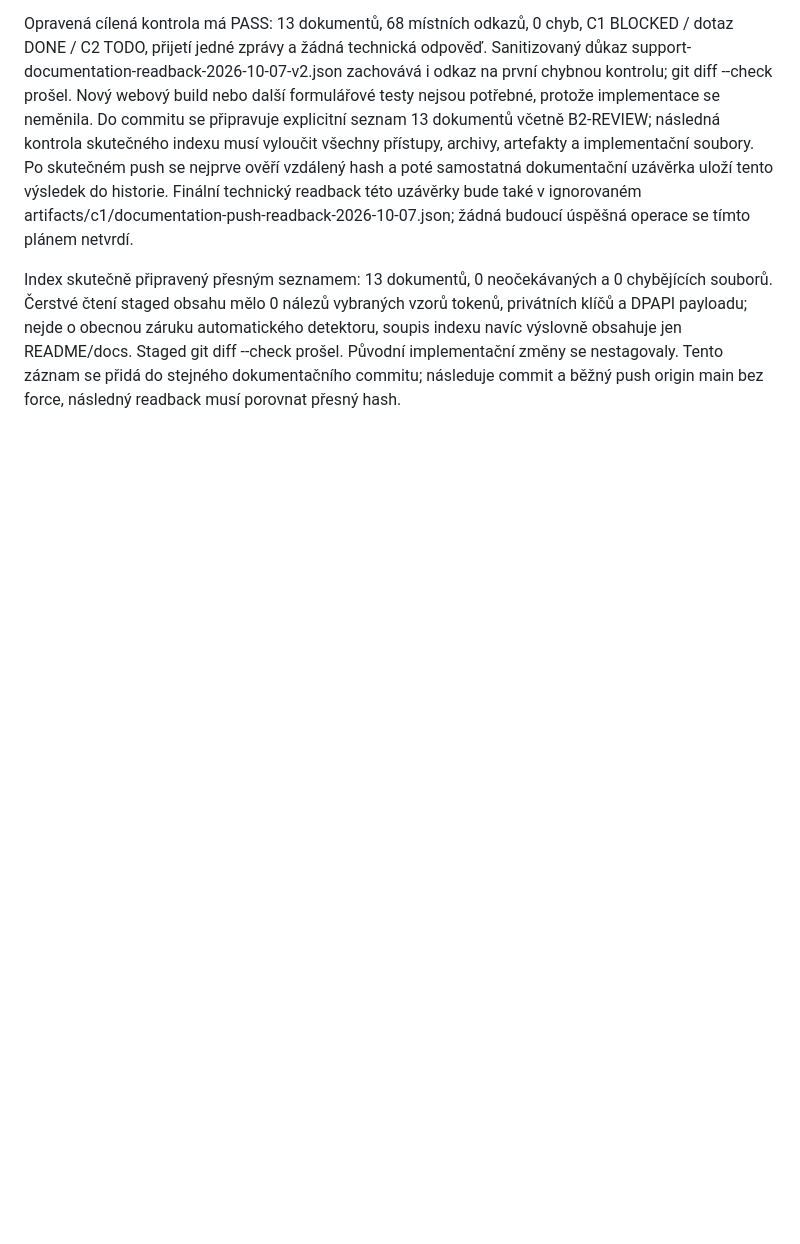
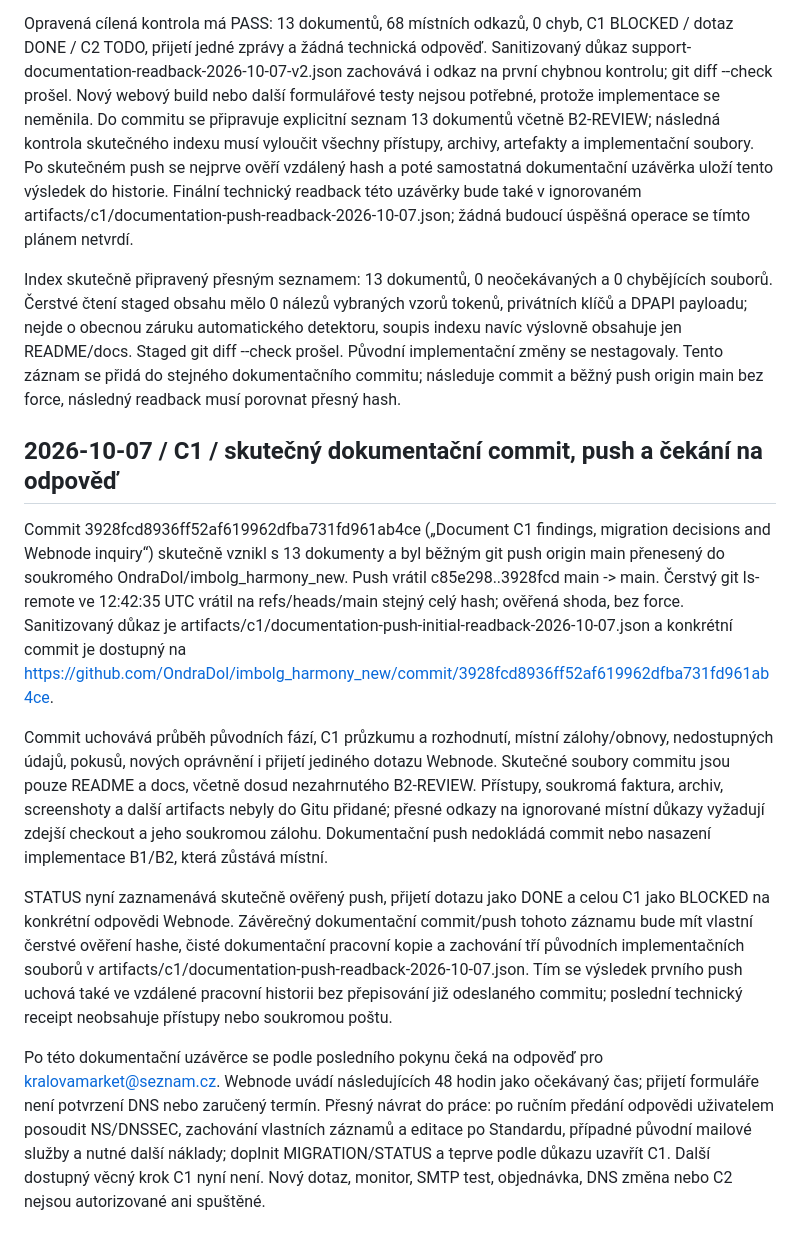
Before and after one commit to OndraDol/imbolg_harmony_new, a Markdown page: docs/WORKLOG.md, the part around the change. GitHub-like rendering; blank space fills up the shorter version.

Commit message:
Record verified documentation push and pending Webnode answer

```diff
--- a/docs/WORKLOG.md
+++ b/docs/WORKLOG.md
@@ -754,3 +754,13 @@ Cílená kontrola 13 dokumentů a 68 místních odkazů ověřila přijetí prá
 Opravená cílená kontrola má PASS: 13 dokumentů, 68 místních odkazů, 0 chyb, C1 BLOCKED / dotaz DONE / C2 TODO, přijetí jedné zprávy a žádná technická odpověď. Sanitizovaný důkaz support-documentation-readback-2026-10-07-v2.json zachovává i odkaz na první chybnou kontrolu; git diff --check prošel. Nový webový build nebo další formulářové testy nejsou potřebné, protože implementace se neměnila. Do commitu se připravuje explicitní seznam 13 dokumentů včetně B2-REVIEW; následná kontrola skutečného indexu musí vyloučit všechny přístupy, archivy, artefakty a implementační soubory. Po skutečném push se nejprve ověří vzdálený hash a poté samostatná dokumentační uzávěrka uloží tento výsledek do historie. Finální technický readback této uzávěrky bude také v ignorovaném artifacts/c1/documentation-push-readback-2026-10-07.json; žádná budoucí úspěšná operace se tímto plánem netvrdí.
 
 Index skutečně připravený přesným seznamem: 13 dokumentů, 0 neočekávaných a 0 chybějících souborů. Čerstvé čtení staged obsahu mělo 0 nálezů vybraných vzorů tokenů, privátních klíčů a DPAPI payloadu; nejde o obecnou záruku automatického detektoru, soupis indexu navíc výslovně obsahuje jen README/docs. Staged git diff --check prošel. Původní implementační změny se nestagovaly. Tento záznam se přidá do stejného dokumentačního commitu; následuje commit a běžný push origin main bez force, následný readback musí porovnat přesný hash.
+
+## 2026-10-07 / C1 / skutečný dokumentační commit, push a čekání na odpověď
+
+Commit 3928fcd8936ff52af619962dfba731fd961ab4ce („Document C1 findings, migration decisions and Webnode inquiry“) skutečně vznikl s 13 dokumenty a byl běžným git push origin main přenesený do soukromého OndraDol/imbolg_harmony_new. Push vrátil c85e298..3928fcd main -> main. Čerstvý git ls-remote ve 12:42:35 UTC vrátil na refs/heads/main stejný celý hash; ověřená shoda, bez force. Sanitizovaný důkaz je artifacts/c1/documentation-push-initial-readback-2026-10-07.json a konkrétní commit je dostupný na https://github.com/OndraDol/imbolg_harmony_new/commit/3928fcd8936ff52af619962dfba731fd961ab4ce.
+
+Commit uchovává průběh původních fází, C1 průzkumu a rozhodnutí, místní zálohy/obnovy, nedostupných údajů, pokusů, nových oprávnění i přijetí jediného dotazu Webnode. Skutečné soubory commitu jsou pouze README a docs, včetně dosud nezahrnutého B2-REVIEW. Přístupy, soukromá faktura, archiv, screenshoty a další artifacts nebyly do Gitu přidané; přesné odkazy na ignorované místní důkazy vyžadují zdejší checkout a jeho soukromou zálohu. Dokumentační push nedokládá commit nebo nasazení implementace B1/B2, která zůstává místní.
+
+STATUS nyní zaznamenává skutečně ověřený push, přijetí dotazu jako DONE a celou C1 jako BLOCKED na konkrétní odpovědi Webnode. Závěrečný dokumentační commit/push tohoto záznamu bude mít vlastní čerstvé ověření hashe, čisté dokumentační pracovní kopie a zachování tří původních implementačních souborů v artifacts/c1/documentation-push-readback-2026-10-07.json. Tím se výsledek prvního push uchová také ve vzdálené pracovní historii bez přepisování již odeslaného commitu; poslední technický receipt neobsahuje přístupy nebo soukromou poštu.
+
+Po této dokumentační uzávěrce se podle posledního pokynu čeká na odpověď pro kralovamarket@seznam.cz. Webnode uvádí následujících 48 hodin jako očekávaný čas; přijetí formuláře není potvrzení DNS nebo zaručený termín. Přesný návrat do práce: po ručním předání odpovědi uživatelem posoudit NS/DNSSEC, zachování vlastních záznamů a editace po Standardu, případné původní mailové služby a nutné další náklady; doplnit MIGRATION/STATUS a teprve podle důkazu uzavřít C1. Další dostupný věcný krok C1 nyní není. Nový dotaz, monitor, SMTP test, objednávka, DNS změna nebo C2 nejsou autorizované ani spuštěné.
```
Also changed, not shown: docs/STATUS.md (+3 -1 lines).
